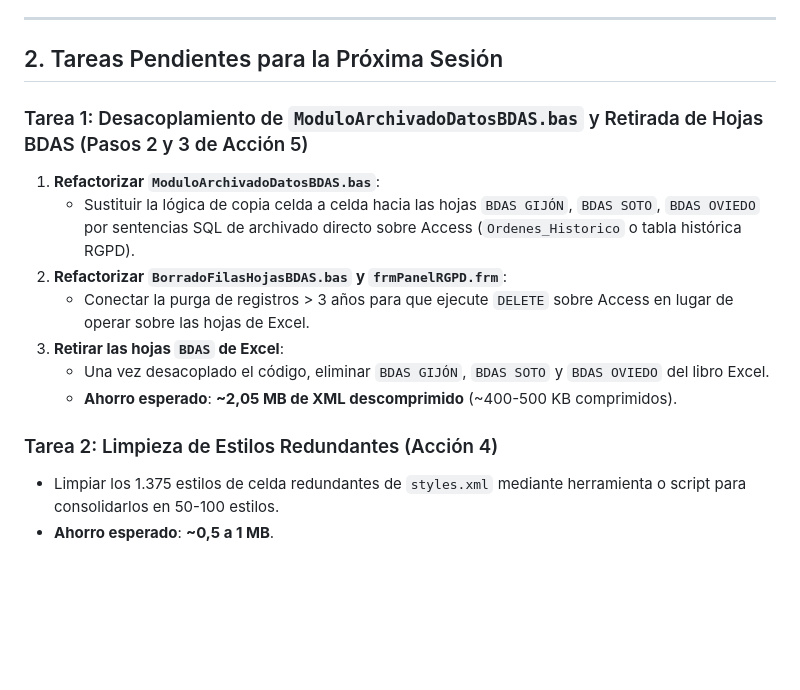
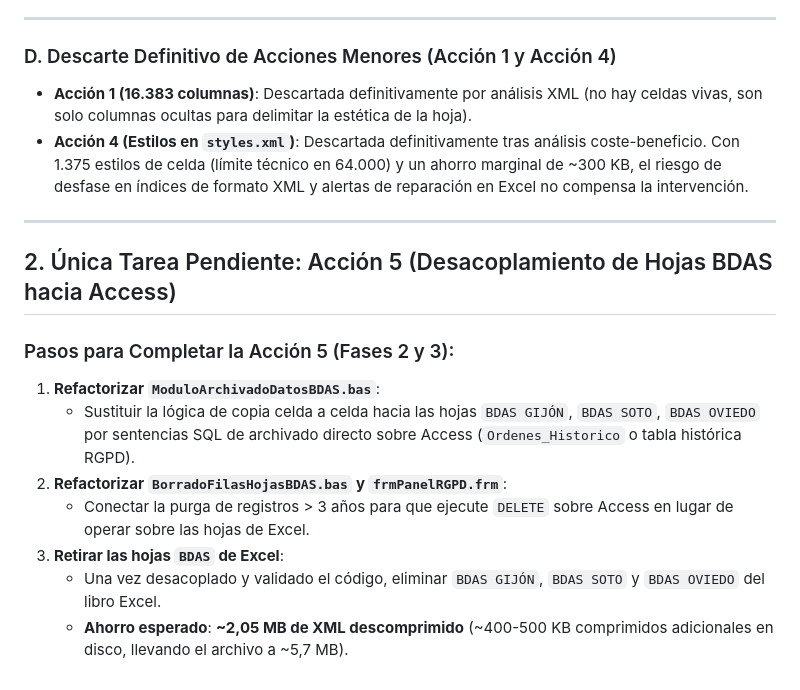
Before and after one commit to MaryMar1970/Gestion-Residencias-AsturiasAppWeb, a Markdown page: bdas-multiusuario/REGISTRO_CAMBIOS_2026-10-02.md, the part around the change. GitHub-like rendering; blank space fills up the shorter version.

Commit message:
docs(plan): descartar definitivamente accion 4 y fijar accion 5 como unica pendiente

```diff
--- a/bdas-multiusuario/REGISTRO_CAMBIOS_2026-10-02.md
+++ b/bdas-multiusuario/REGISTRO_CAMBIOS_2026-10-02.md
@@ -49,17 +49,19 @@
 
 ---
 
-## 2. Tareas Pendientes para la Próxima Sesión
+### D. Descarte Definitivo de Acciones Menores (Acción 1 y Acción 4)
+- **Acción 1 (16.383 columnas)**: Descartada definitivamente por análisis XML (no hay celdas vivas, son solo columnas ocultas para delimitar la estética de la hoja).
+- **Acción 4 (Estilos en `styles.xml`)**: Descartada definitivamente tras análisis coste-beneficio. Con 1.375 estilos de celda (límite técnico en 64.000) y un ahorro marginal de ~300 KB, el riesgo de desfase en índices de formato XML y alertas de reparación en Excel no compensa la intervención.
 
-### Tarea 1: Desacoplamiento de `ModuloArchivadoDatosBDAS.bas` y Retirada de Hojas BDAS (Pasos 2 y 3 de Acción 5)
+---
+
+## 2. Única Tarea Pendiente: Acción 5 (Desacoplamiento de Hojas BDAS hacia Access)
+
+### Pasos para Completar la Acción 5 (Fases 2 y 3):
 1. **Refactorizar `ModuloArchivadoDatosBDAS.bas`**:
    - Sustituir la lógica de copia celda a celda hacia las hojas `BDAS GIJÓN`, `BDAS SOTO`, `BDAS OVIEDO` por sentencias SQL de archivado directo sobre Access (`Ordenes_Historico` o tabla histórica RGPD).
 2. **Refactorizar `BorradoFilasHojasBDAS.bas` y `frmPanelRGPD.frm`**:
    - Conectar la purga de registros > 3 años para que ejecute `DELETE` sobre Access en lugar de operar sobre las hojas de Excel.
 3. **Retirar las hojas `BDAS` de Excel**:
-   - Una vez desacoplado el código, eliminar `BDAS GIJÓN`, `BDAS SOTO` y `BDAS OVIEDO` del libro Excel.
-   - **Ahorro esperado**: **~2,05 MB de XML descomprimido** (~400-500 KB comprimidos).
-
-### Tarea 2: Limpieza de Estilos Redundantes (Acción 4)
-- Limpiar los 1.375 estilos de celda redundantes de `styles.xml` mediante herramienta o script para consolidarlos en 50-100 estilos.
-- **Ahorro esperado**: **~0,5 a 1 MB**.
+   - Una vez desacoplado y validado el código, eliminar `BDAS GIJÓN`, `BDAS SOTO` y `BDAS OVIEDO` del libro Excel.
+   - **Ahorro esperado**: **~2,05 MB de XML descomprimido** (~400-500 KB comprimidos adicionales en disco, llevando el archivo a ~5,7 MB).
```
